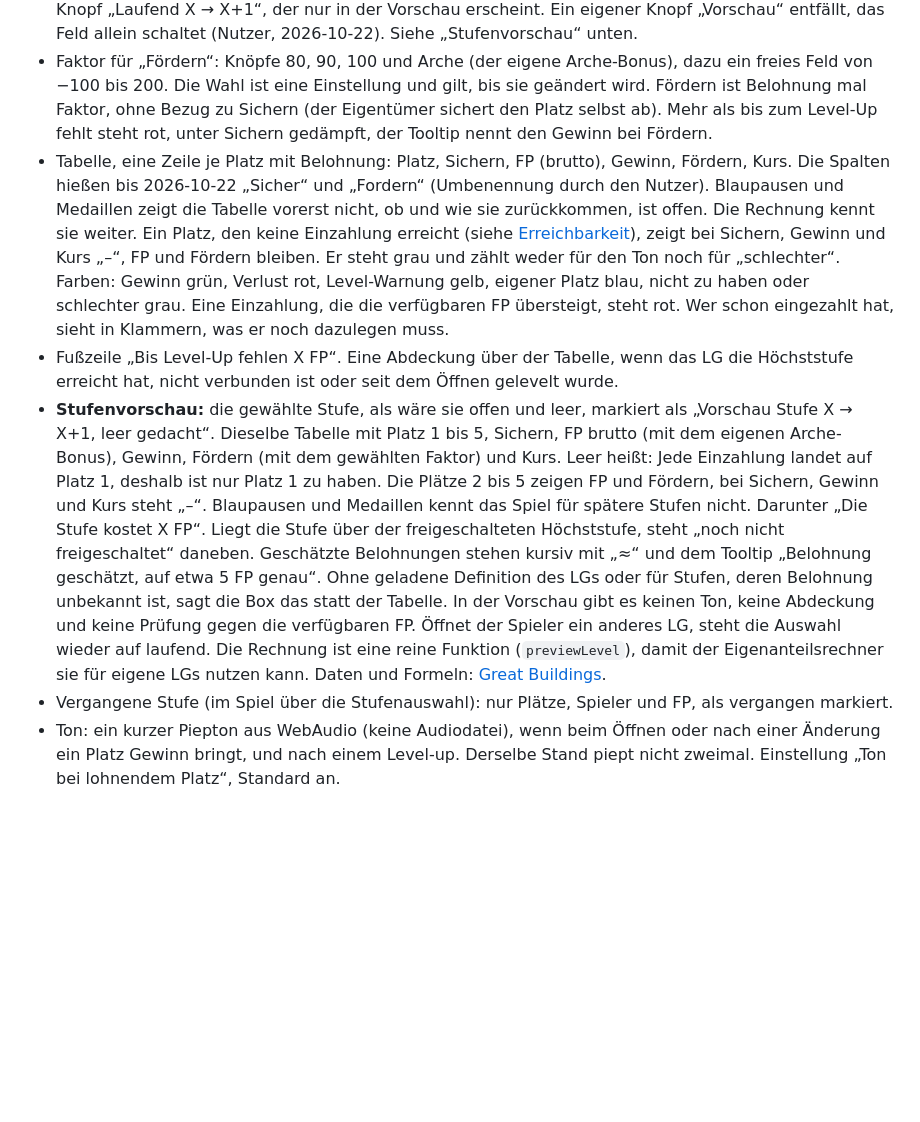
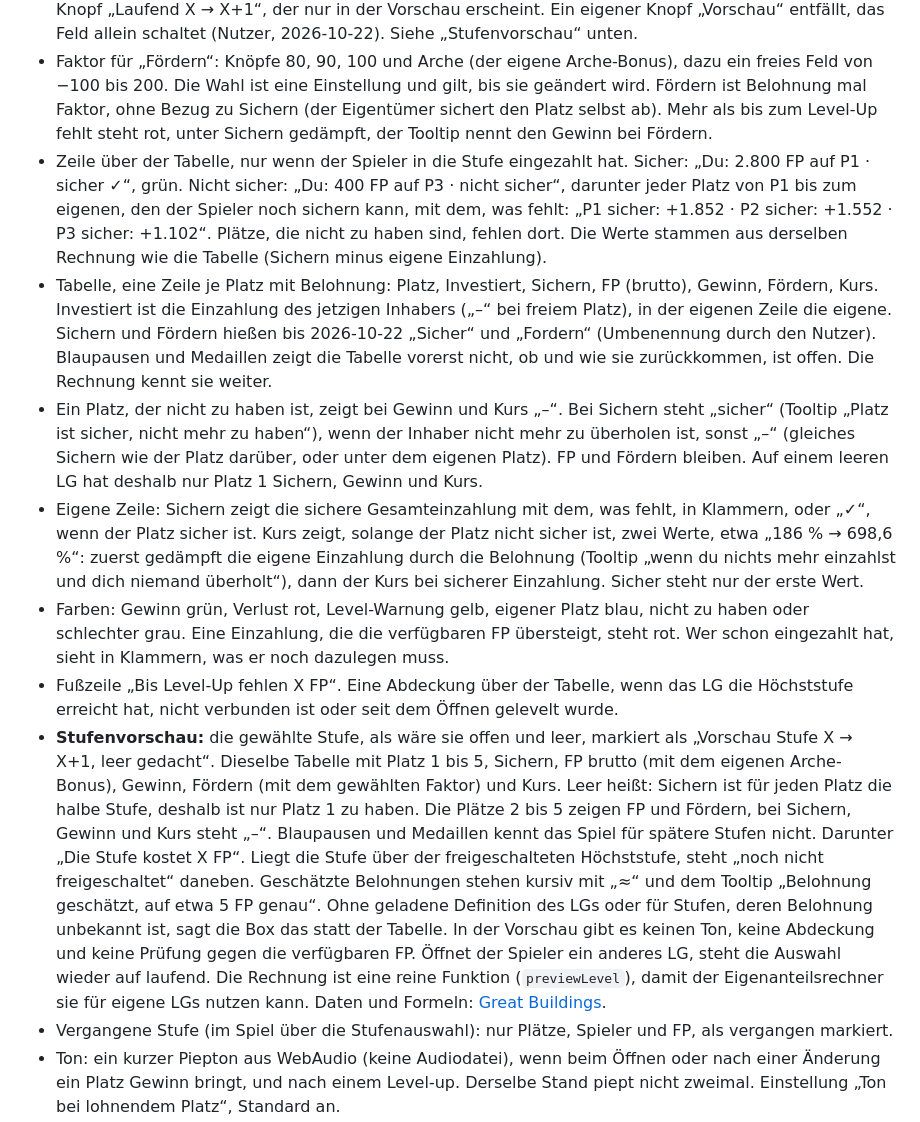
Before and after one commit to sdn-br/forge-toolbox, a Markdown page: docs/features/lg-rechner.md, the part around the change. Drawn GitHub-style; blank space fills up the shorter version.

Commit message:
Document the restored dominated rule, Investiert and the own deposit line

```diff
--- a/docs/features/lg-rechner.md
+++ b/docs/features/lg-rechner.md
@@ -7,9 +7,13 @@ Stand 2026-10-22. Erste Stufe des LG-Kostenrechners, nur für LGs anderer Spiele
 - Kopf: Name des LGs, Stufe → nächste Stufe, freigeschaltete Höchststufe, Eigentümer, verfügbare FP, Arche-Bonus. Verfügbare FP sind die FP der Leiste plus die FP in Paketen im Inventar, weil das Spiel beim Einzahlen Pakete selbst öffnet. Der Tooltip zeigt die Aufteilung „Leiste X + Pakete Y“.
 - Stufenauswahl: ein Zahlenfeld, vorbelegt mit der laufenden Stufe. Eine spätere Stufe im Feld zeigt die Vorschau, etwa 80 → 90 zum Planen. Zurück geht es mit der laufenden Stufe im Feld oder mit dem Knopf „Laufend X → X+1“, der nur in der Vorschau erscheint. Ein eigener Knopf „Vorschau“ entfällt, das Feld allein schaltet (Nutzer, 2026-10-22). Siehe „Stufenvorschau“ unten.
 - Faktor für „Fördern“: Knöpfe 80, 90, 100 und Arche (der eigene Arche-Bonus), dazu ein freies Feld von −100 bis 200. Die Wahl ist eine Einstellung und gilt, bis sie geändert wird. Fördern ist Belohnung mal Faktor, ohne Bezug zu Sichern (der Eigentümer sichert den Platz selbst ab). Mehr als bis zum Level-Up fehlt steht rot, unter Sichern gedämpft, der Tooltip nennt den Gewinn bei Fördern.
-- Tabelle, eine Zeile je Platz mit Belohnung: Platz, Sichern, FP (brutto), Gewinn, Fördern, Kurs. Die Spalten hießen bis 2026-10-22 „Sicher“ und „Fordern“ (Umbenennung durch den Nutzer). Blaupausen und Medaillen zeigt die Tabelle vorerst nicht, ob und wie sie zurückkommen, ist offen. Die Rechnung kennt sie weiter. Ein Platz, den keine Einzahlung erreicht (siehe [Erreichbarkeit](../datenmodell/great-buildings.md#rechnung-je-platz-abgeleitet)), zeigt bei Sichern, Gewinn und Kurs „–“, FP und Fördern bleiben. Er steht grau und zählt weder für den Ton noch für „schlechter“. Farben: Gewinn grün, Verlust rot, Level-Warnung gelb, eigener Platz blau, nicht zu haben oder schlechter grau. Eine Einzahlung, die die verfügbaren FP übersteigt, steht rot. Wer schon eingezahlt hat, sieht in Klammern, was er noch dazulegen muss.
+- Zeile über der Tabelle, nur wenn der Spieler in die Stufe eingezahlt hat. Sicher: „Du: 2.800 FP auf P1 · sicher ✓“, grün. Nicht sicher: „Du: 400 FP auf P3 · nicht sicher“, darunter jeder Platz von P1 bis zum eigenen, den der Spieler noch sichern kann, mit dem, was fehlt: „P1 sicher: +1.852 · P2 sicher: +1.552 · P3 sicher: +1.102“. Plätze, die nicht zu haben sind, fehlen dort. Die Werte stammen aus derselben Rechnung wie die Tabelle (Sichern minus eigene Einzahlung).
+- Tabelle, eine Zeile je Platz mit Belohnung: Platz, Investiert, Sichern, FP (brutto), Gewinn, Fördern, Kurs. Investiert ist die Einzahlung des jetzigen Inhabers („–“ bei freiem Platz), in der eigenen Zeile die eigene. Sichern und Fördern hießen bis 2026-10-22 „Sicher“ und „Fordern“ (Umbenennung durch den Nutzer). Blaupausen und Medaillen zeigt die Tabelle vorerst nicht, ob und wie sie zurückkommen, ist offen. Die Rechnung kennt sie weiter.
+- Ein Platz, der nicht zu haben ist, zeigt bei Gewinn und Kurs „–“. Bei Sichern steht „sicher“ (Tooltip „Platz ist sicher, nicht mehr zu haben“), wenn der Inhaber nicht mehr zu überholen ist, sonst „–“ (gleiches Sichern wie der Platz darüber, oder unter dem eigenen Platz). FP und Fördern bleiben. Auf einem leeren LG hat deshalb nur Platz 1 Sichern, Gewinn und Kurs.
+- Eigene Zeile: Sichern zeigt die sichere Gesamteinzahlung mit dem, was fehlt, in Klammern, oder „✓“, wenn der Platz sicher ist. Kurs zeigt, solange der Platz nicht sicher ist, zwei Werte, etwa „186 % → 698,6 %“: zuerst gedämpft die eigene Einzahlung durch die Belohnung (Tooltip „wenn du nichts mehr einzahlst und dich niemand überholt“), dann der Kurs bei sicherer Einzahlung. Sicher steht nur der erste Wert.
+- Farben: Gewinn grün, Verlust rot, Level-Warnung gelb, eigener Platz blau, nicht zu haben oder schlechter grau. Eine Einzahlung, die die verfügbaren FP übersteigt, steht rot. Wer schon eingezahlt hat, sieht in Klammern, was er noch dazulegen muss.
 - Fußzeile „Bis Level-Up fehlen X FP“. Eine Abdeckung über der Tabelle, wenn das LG die Höchststufe erreicht hat, nicht verbunden ist oder seit dem Öffnen gelevelt wurde.
-- **Stufenvorschau:** die gewählte Stufe, als wäre sie offen und leer, markiert als „Vorschau Stufe X → X+1, leer gedacht“. Dieselbe Tabelle mit Platz 1 bis 5, Sichern, FP brutto (mit dem eigenen Arche-Bonus), Gewinn, Fördern (mit dem gewählten Faktor) und Kurs. Leer heißt: Jede Einzahlung landet auf Platz 1, deshalb ist nur Platz 1 zu haben. Die Plätze 2 bis 5 zeigen FP und Fördern, bei Sichern, Gewinn und Kurs steht „–“. Blaupausen und Medaillen kennt das Spiel für spätere Stufen nicht. Darunter „Die Stufe kostet X FP“. Liegt die Stufe über der freigeschalteten Höchststufe, steht „noch nicht freigeschaltet“ daneben. Geschätzte Belohnungen stehen kursiv mit „≈“ und dem Tooltip „Belohnung geschätzt, auf etwa 5 FP genau“. Ohne geladene Definition des LGs oder für Stufen, deren Belohnung unbekannt ist, sagt die Box das statt der Tabelle. In der Vorschau gibt es keinen Ton, keine Abdeckung und keine Prüfung gegen die verfügbaren FP. Öffnet der Spieler ein anderes LG, steht die Auswahl wieder auf laufend. Die Rechnung ist eine reine Funktion (`previewLevel`), damit der Eigenanteilsrechner sie für eigene LGs nutzen kann. Daten und Formeln: [Great Buildings](../datenmodell/great-buildings.md#stufenvorschau).
+- **Stufenvorschau:** die gewählte Stufe, als wäre sie offen und leer, markiert als „Vorschau Stufe X → X+1, leer gedacht“. Dieselbe Tabelle mit Platz 1 bis 5, Sichern, FP brutto (mit dem eigenen Arche-Bonus), Gewinn, Fördern (mit dem gewählten Faktor) und Kurs. Leer heißt: Sichern ist für jeden Platz die halbe Stufe, deshalb ist nur Platz 1 zu haben. Die Plätze 2 bis 5 zeigen FP und Fördern, bei Sichern, Gewinn und Kurs steht „–“. Blaupausen und Medaillen kennt das Spiel für spätere Stufen nicht. Darunter „Die Stufe kostet X FP“. Liegt die Stufe über der freigeschalteten Höchststufe, steht „noch nicht freigeschaltet“ daneben. Geschätzte Belohnungen stehen kursiv mit „≈“ und dem Tooltip „Belohnung geschätzt, auf etwa 5 FP genau“. Ohne geladene Definition des LGs oder für Stufen, deren Belohnung unbekannt ist, sagt die Box das statt der Tabelle. In der Vorschau gibt es keinen Ton, keine Abdeckung und keine Prüfung gegen die verfügbaren FP. Öffnet der Spieler ein anderes LG, steht die Auswahl wieder auf laufend. Die Rechnung ist eine reine Funktion (`previewLevel`), damit der Eigenanteilsrechner sie für eigene LGs nutzen kann. Daten und Formeln: [Great Buildings](../datenmodell/great-buildings.md#stufenvorschau).
 - Vergangene Stufe (im Spiel über die Stufenauswahl): nur Plätze, Spieler und FP, als vergangen markiert.
 - Ton: ein kurzer Piepton aus WebAudio (keine Audiodatei), wenn beim Öffnen oder nach einer Änderung ein Platz Gewinn bringt, und nach einem Level-up. Derselbe Stand piept nicht zweimal. Einstellung „Ton bei lohnendem Platz“, Standard an.
 
```
Also changed, not shown: docs/datenmodell/great-buildings.md (+6 -6 lines).
